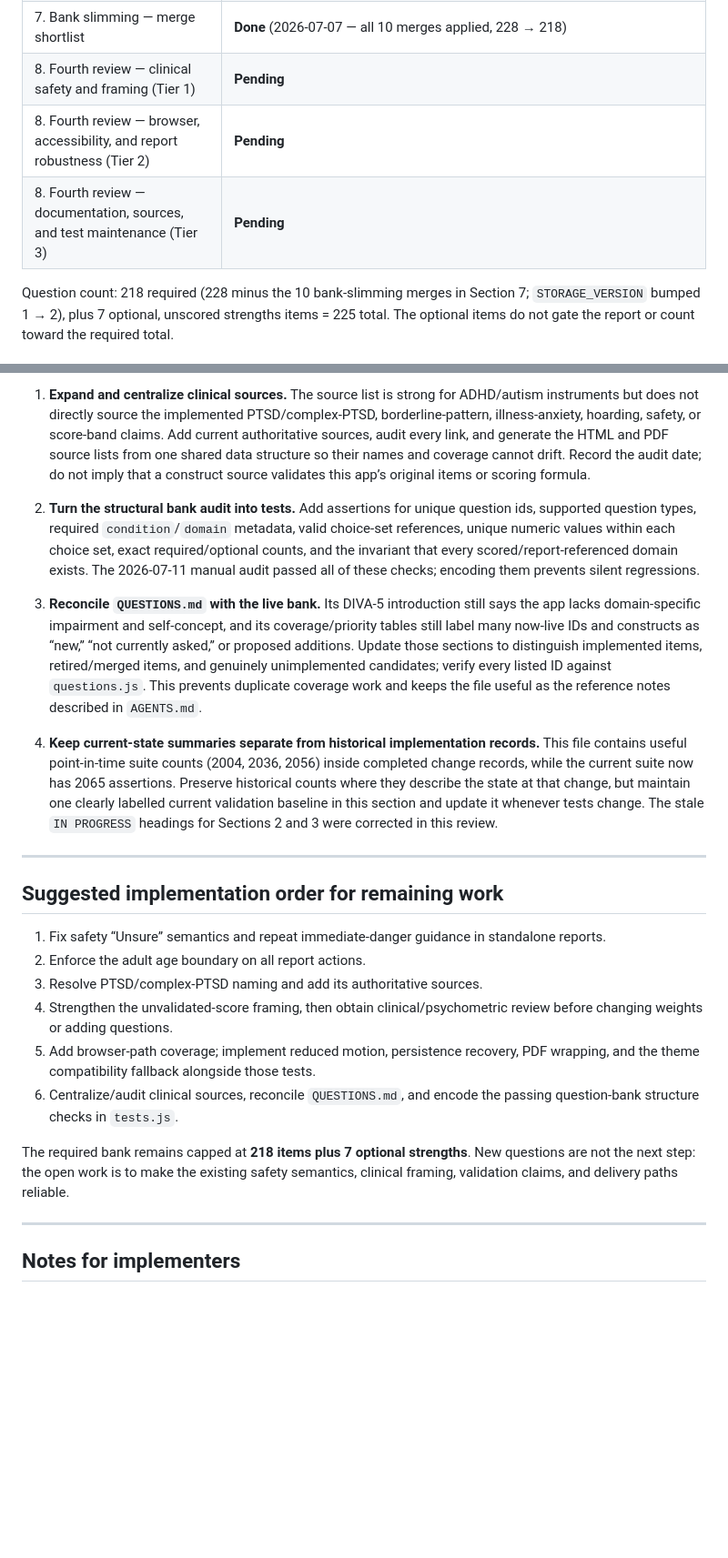
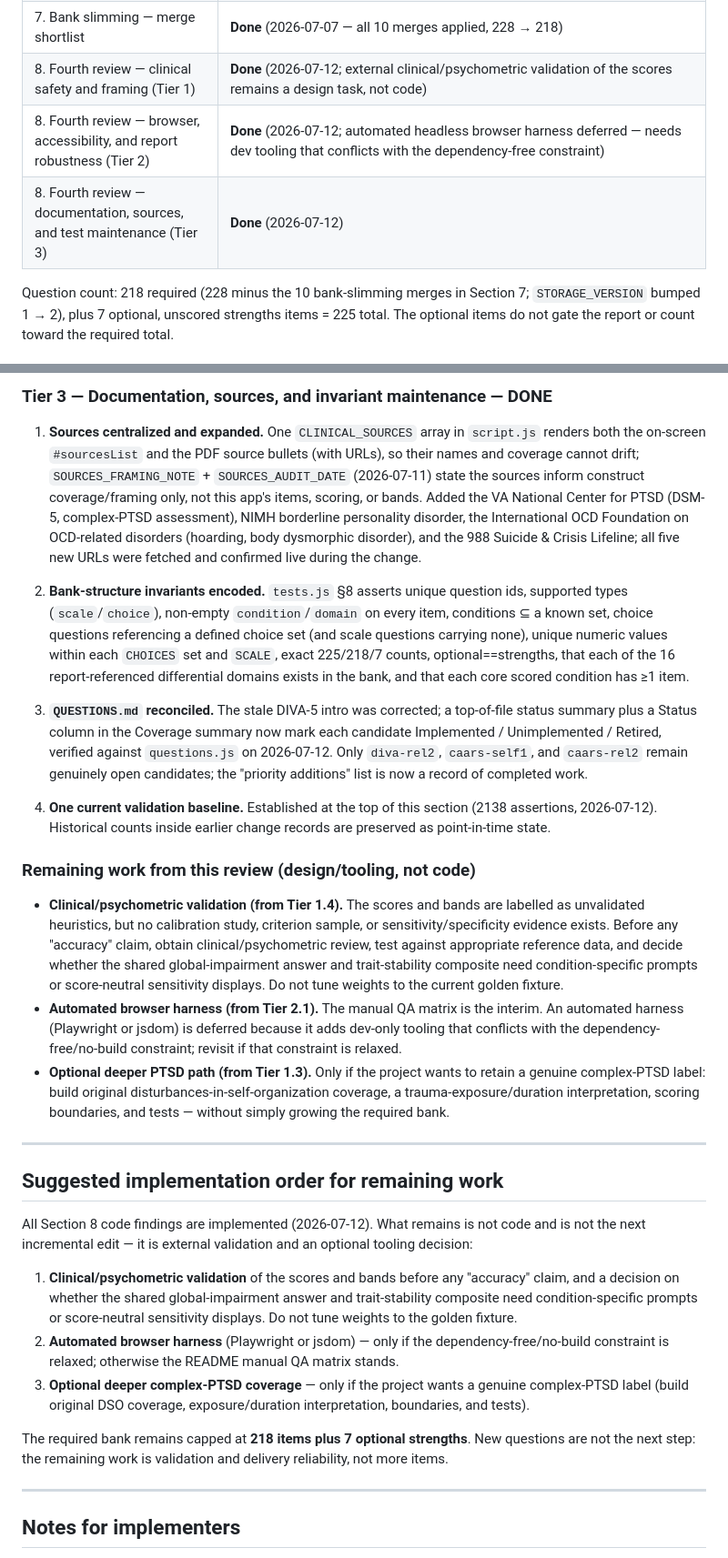
Before and after one commit to rwgs/diagnosis, a Markdown page: TASKS.md, 2 parts joined by grey strips. Shown at 91% size. Drawn GitHub-style; blank space fills up the shorter version.

```diff
--- a/TASKS.md
+++ b/TASKS.md
@@ -40,9 +40,9 @@ Top-level groupings:
 | 6. Third review — recommendations into scoring layer (Tier 2) | **Done** |
 | 6. Third review — minor polish (Tier 3) | **Done** |
 | 7. Bank slimming — merge shortlist | **Done** (2026-07-07 — all 10 merges applied, 228 → 218) |
-| 8. Fourth review — clinical safety and framing (Tier 1) | **Pending** |
-| 8. Fourth review — browser, accessibility, and report robustness (Tier 2) | **Pending** |
-| 8. Fourth review — documentation, sources, and test maintenance (Tier 3) | **Pending** |
+| 8. Fourth review — clinical safety and framing (Tier 1) | **Done** (2026-07-12; external clinical/psychometric validation of the scores remains a design task, not code) |
+| 8. Fourth review — browser, accessibility, and report robustness (Tier 2) | **Done** (2026-07-12; automated headless browser harness deferred — needs dev tooling that conflicts with the dependency-free constraint) |
+| 8. Fourth review — documentation, sources, and test maintenance (Tier 3) | **Done** (2026-07-12) |
 
 Question count: 218 required (228 minus the 10 bank-slimming merges in Section 7; `STORAGE_VERSION` bumped 1 → 2), plus 7 optional, unscored strengths items = 225 total. The optional items do not gate the report or count toward the required total.
 
@@ -396,24 +396,31 @@ Full static review of `index.html`, `styles.css`, `questions.js`, `scoring.js`,
 
-1. **Expand and centralize clinical sources.** The source list is strong for ADHD/autism instruments but does not directly source the implemented PTSD/complex-PTSD, borderline-pattern, illness-anxiety, hoarding, safety, or score-band claims. Add current authoritative sources, audit every link, and generate the HTML and PDF source lists from one shared data structure so their names and coverage cannot drift. Record the audit date; do not imply that a construct source validates this app’s original items or scoring formula.
+### Tier 3 — Documentation, sources, and invariant maintenance — DONE
 
-2. **Turn the structural bank audit into tests.** Add assertions for unique question ids, supported question types, required `condition`/`domain` metadata, valid choice-set references, unique numeric values within each choice set, exact required/optional counts, and the invariant that every scored/report-referenced domain exists. The 2026-07-11 manual audit passed all of these checks; encoding them prevents silent regressions.
+1. **Sources centralized and expanded.** One `CLINICAL_SOURCES` array in `script.js` renders both the on-screen `#sourcesList` and the PDF source bullets (with URLs), so their names and coverage cannot drift; `SOURCES_FRAMING_NOTE` + `SOURCES_AUDIT_DATE` (2026-07-11) state the sources inform construct coverage/framing only, not this app's items, scoring, or bands. Added the VA National Center for PTSD (DSM-5, complex-PTSD assessment), NIMH borderline personality disorder, the International OCD Foundation on OCD-related disorders (hoarding, body dysmorphic disorder), and the 988 Suicide & Crisis Lifeline; all five new URLs were fetched and confirmed live during the change.
 
-3. **Reconcile `QUESTIONS.md` with the live bank.** Its DIVA-5 introduction still says the app lacks domain-specific impairment and self-concept, and its coverage/priority tables still label many now-live IDs and constructs as “new,” “not currently asked,” or proposed additions. Update those sections to distinguish implemented items, retired/merged items, and genuinely unimplemented candidates; verify every listed ID against `questions.js`. This prevents duplicate coverage work and keeps the file useful as the reference notes described in `AGENTS.md`.
+2. **Bank-structure invariants encoded.** `tests.js` §8 asserts unique question ids, supported types (`scale`/`choice`), non-empty `condition`/`domain` on every item, conditions ⊆ a known set, choice questions referencing a defined choice set (and scale questions carrying none), unique numeric values within each `CHOICES` set and `SCALE`, exact 225/218/7 counts, optional==strengths, that each of the 16 report-referenced differential domains exists in the bank, and that each core scored condition has ≥1 item.
 
-4. **Keep current-state summaries separate from historical implementation records.** This file contains useful point-in-time suite counts (2004, 2036, 2056) inside completed change records, while the current suite now has 2065 assertions. Preserve historical counts where they describe the state at that change, but maintain one clearly labelled current validation baseline in this section and update it whenever tests change. The stale `IN PROGRESS` headings for Sections 2 and 3 were corrected in this review.
+3. **`QUESTIONS.md` reconciled.** The stale DIVA-5 intro was corrected; a top-of-file status summary plus a Status column in the Coverage summary now mark each candidate Implemented / Unimplemented / Retired, verified against `questions.js` on 2026-07-12. Only `diva-rel2`, `caars-self1`, and `caars-rel2` remain genuinely open candidates; the "priority additions" list is now a record of completed work.
+
+4. **One current validation baseline.** Established at the top of this section (2138 assertions, 2026-07-12). Historical counts inside earlier change records are preserved as point-in-time state.
+
+### Remaining work from this review (design/tooling, not code)
+
+- **Clinical/psychometric validation (from Tier 1.4).** The scores and bands are labelled as unvalidated heuristics, but no calibration study, criterion sample, or sensitivity/specificity evidence exists. Before any "accuracy" claim, obtain clinical/psychometric review, test against appropriate reference data, and decide whether the shared global-impairment answer and trait-stability composite need condition-specific prompts or score-neutral sensitivity displays. Do not tune weights to the current golden fixture.
+- **Automated browser harness (from Tier 2.1).** The manual QA matrix is the interim. An automated harness (Playwright or jsdom) is deferred because it adds dev-only tooling that conflicts with the dependency-free/no-build constraint; revisit if that constraint is relaxed.
+- **Optional deeper PTSD path (from Tier 1.3).** Only if the project wants to retain a genuine complex-PTSD label: build original disturbances-in-self-organization coverage, a trauma-exposure/duration interpretation, scoring boundaries, and tests — without simply growing the required bank.
 
 ---
 
 ## Suggested implementation order for remaining work
 
-1. Fix safety “Unsure” semantics and repeat immediate-danger guidance in standalone reports.
-2. Enforce the adult age boundary on all report actions.
-3. Resolve PTSD/complex-PTSD naming and add its authoritative sources.
-4. Strengthen the unvalidated-score framing, then obtain clinical/psychometric review before changing weights or adding questions.
-5. Add browser-path coverage; implement reduced motion, persistence recovery, PDF wrapping, and the theme compatibility fallback alongside those tests.
-6. Centralize/audit clinical sources, reconcile `QUESTIONS.md`, and encode the passing question-bank structure checks in `tests.js`.
+All Section 8 code findings are implemented (2026-07-12). What remains is not code and is not the next incremental edit — it is external validation and an optional tooling decision:
 
-The required bank remains capped at **218 items plus 7 optional strengths**. New questions are not the next step: the open work is to make the existing safety semantics, clinical framing, validation claims, and delivery paths reliable.
+1. **Clinical/psychometric validation** of the scores and bands before any "accuracy" claim, and a decision on whether the shared global-impairment answer and trait-stability composite need condition-specific prompts or score-neutral sensitivity displays. Do not tune weights to the golden fixture.
+2. **Automated browser harness** (Playwright or jsdom) — only if the dependency-free/no-build constraint is relaxed; otherwise the README manual QA matrix stands.
+3. **Optional deeper complex-PTSD coverage** — only if the project wants a genuine complex-PTSD label (build original DSO coverage, exposure/duration interpretation, boundaries, and tests).
+
+The required bank remains capped at **218 items plus 7 optional strengths**. New questions are not the next step: the remaining work is validation and delivery reliability, not more items.
 
 ---
 
```
Also changed, not shown: other parts of TASKS.md (+14 -14 lines).
